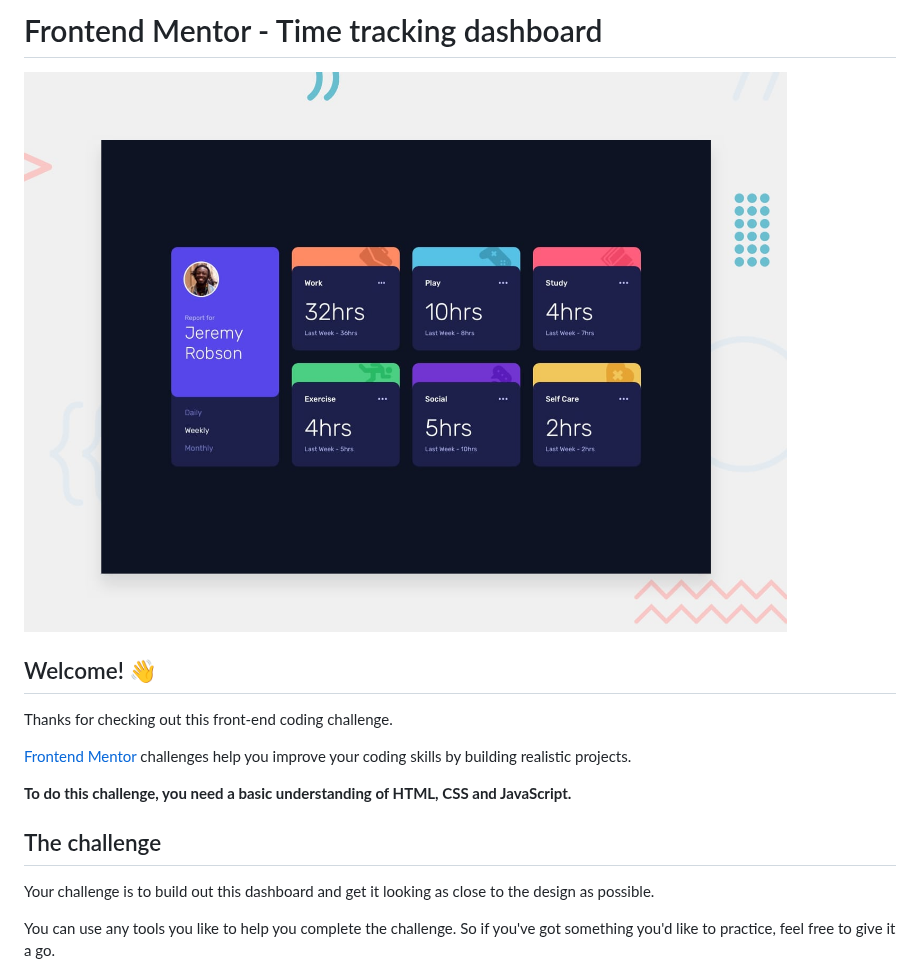
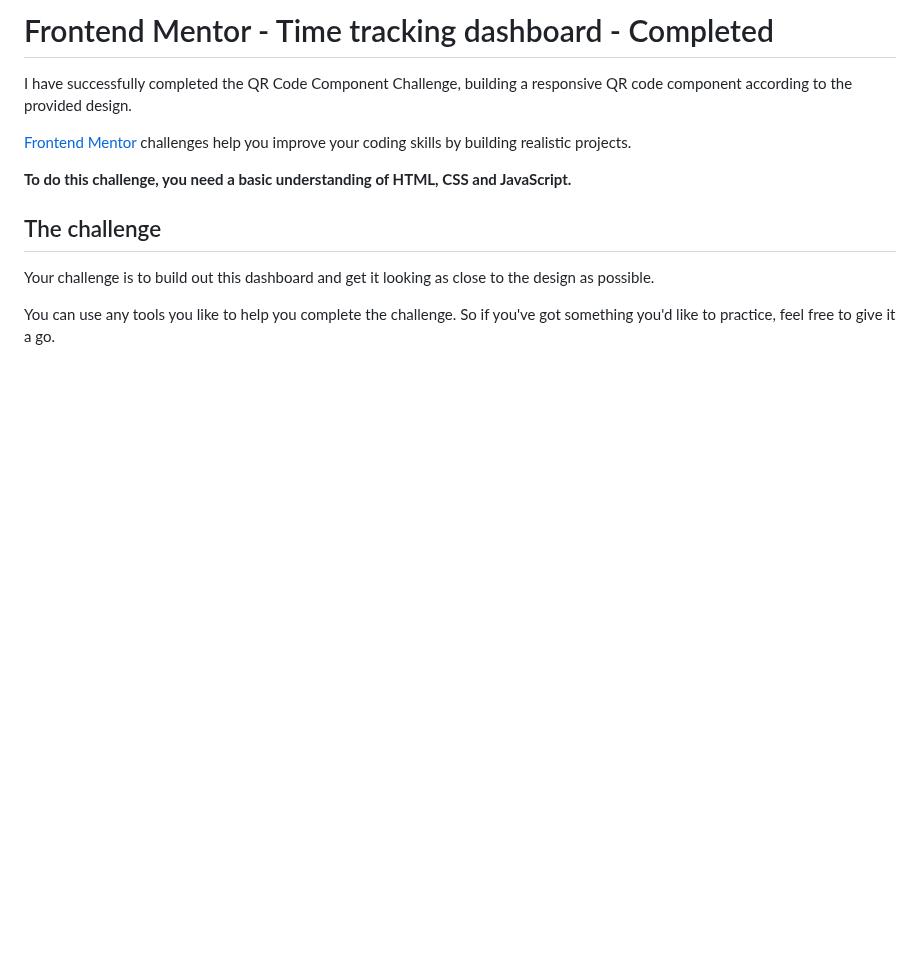
Before and after one commit to Ned111m/time-tracking-dashboard-main, a Markdown page: README.md, the part around the change. GitHub-like rendering; blank space fills up the shorter version.

```diff
--- a/README.md
+++ b/README.md
@@ -1,10 +1,6 @@
-# Frontend Mentor - Time tracking dashboard
+# Frontend Mentor - Time tracking dashboard - Completed
 
-![Design preview for the Time tracking dashboard coding challenge](./design/desktop-preview.jpg)
-
-## Welcome! 👋
-
-Thanks for checking out this front-end coding challenge.
+I have successfully completed the QR Code Component Challenge, building a responsive QR code component according to the provided design.
 
 [Frontend Mentor](https://www.frontendmentor.io) challenges help you improve your coding skills by building realistic projects.
 
```
